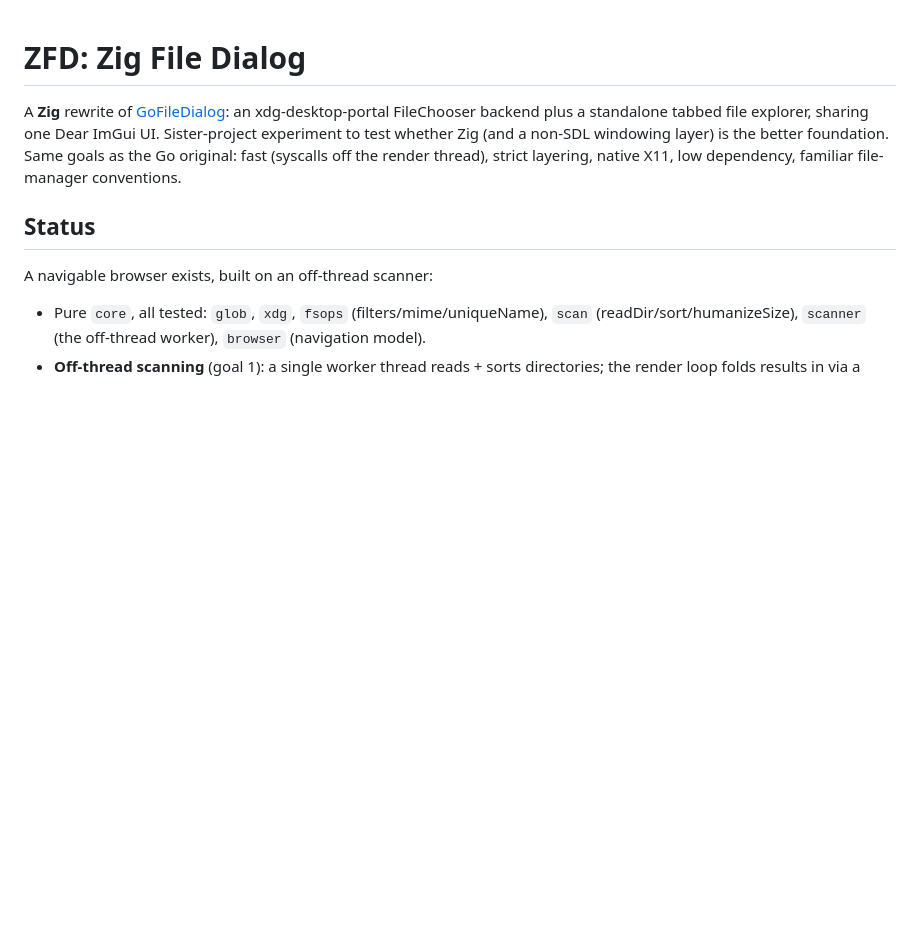
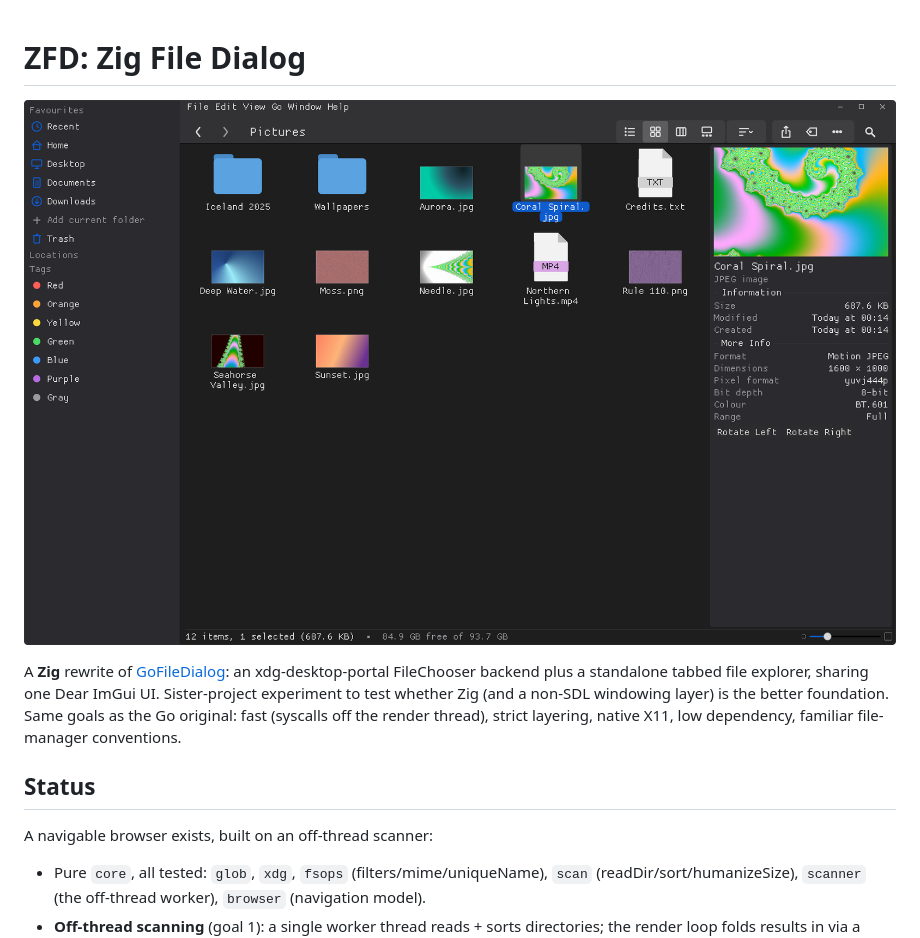
Before and after one commit to nielsproest/zfd, a Markdown page: README.md, the part around the change. Rendered like a GitHub page; pictures changed too: docs/screenshot.png (added); blank space fills up the shorter version.

Commit message:
README: a screenshot at the top

```diff
--- a/README.md
+++ b/README.md
@@ -1,4 +1,6 @@
 # ZFD: Zig File Dialog
+
+![ZFD's icon view, a picture's details in the Preview pane, in the blocky font](docs/screenshot.png)
 
 A **Zig** rewrite of [GoFileDialog](../GoFileDialog): an xdg-desktop-portal
 FileChooser backend plus a standalone tabbed file explorer, sharing one Dear ImGui
```
